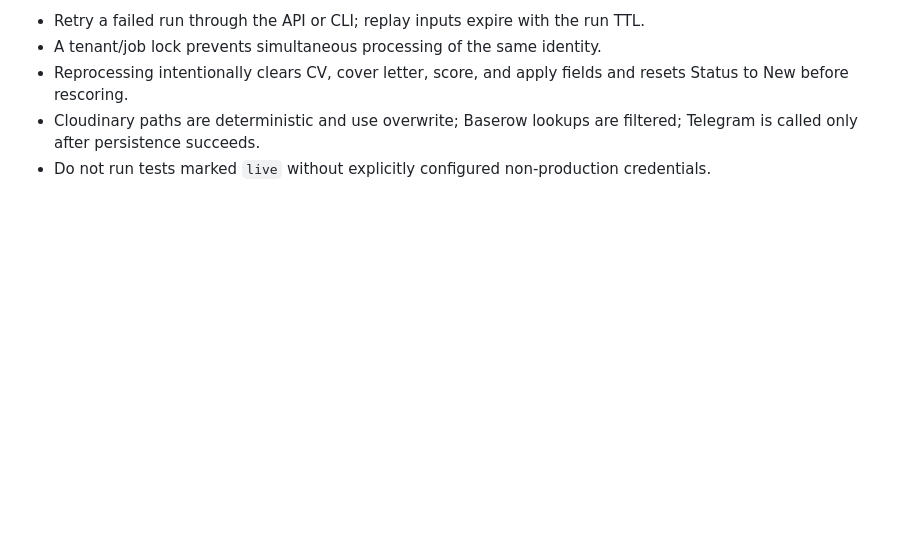
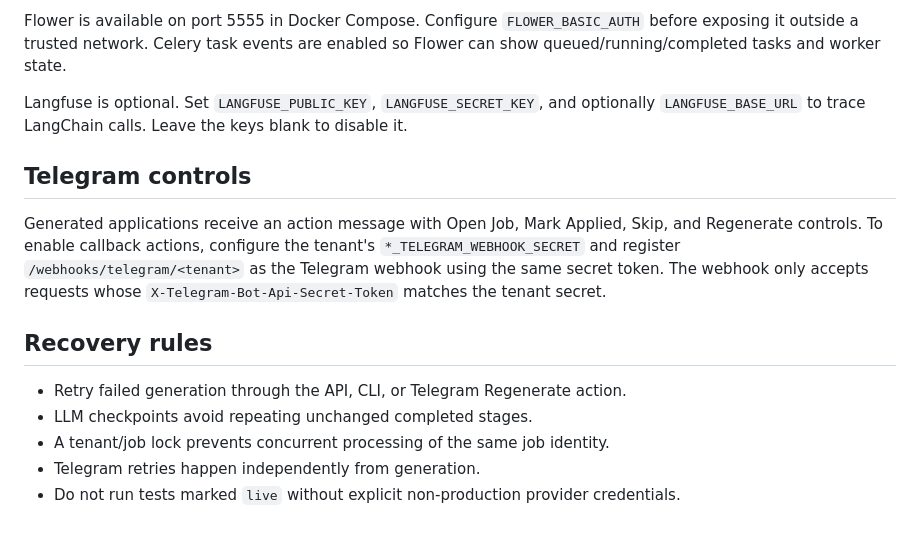
Before and after one commit to Roobahist/Job-Hunt-Automation-Python, a Markdown page: docs/operations.md, the part around one of its changes. GitHub-like rendering; blank space fills up the shorter version.

```diff
--- a/docs/operations.md
+++ b/docs/operations.md
@@ -28,6 +49,16 @@ Transient network, 429, and 5xx failures retry with bounded exponential backoff
 
-- Retry a failed run through the API or CLI; replay inputs expire with the run TTL.
-- A tenant/job lock prevents simultaneous processing of the same identity.
-- Reprocessing intentionally clears CV, cover letter, score, and apply fields and resets Status to New before rescoring.
-- Cloudinary paths are deterministic and use overwrite; Baserow lookups are filtered; Telegram is called only after persistence succeeds.
-- Do not run tests marked `live` without explicitly configured non-production credentials.
+Flower is available on port 5555 in Docker Compose. Configure `FLOWER_BASIC_AUTH` before exposing it outside a trusted network. Celery task events are enabled so Flower can show queued/running/completed tasks and worker state.
+
+Langfuse is optional. Set `LANGFUSE_PUBLIC_KEY`, `LANGFUSE_SECRET_KEY`, and optionally `LANGFUSE_BASE_URL` to trace LangChain calls. Leave the keys blank to disable it.
+
+## Telegram controls
+
+Generated applications receive an action message with Open Job, Mark Applied, Skip, and Regenerate controls. To enable callback actions, configure the tenant's `*_TELEGRAM_WEBHOOK_SECRET` and register `/webhooks/telegram/<tenant>` as the Telegram webhook using the same secret token. The webhook only accepts requests whose `X-Telegram-Bot-Api-Secret-Token` matches the tenant secret.
+
+## Recovery rules
+
+- Retry failed generation through the API, CLI, or Telegram Regenerate action.
+- LLM checkpoints avoid repeating unchanged completed stages.
+- A tenant/job lock prevents concurrent processing of the same job identity.
+- Telegram retries happen independently from generation.
+- Do not run tests marked `live` without explicit non-production provider credentials.
```
Also changed, not shown: other parts of docs/operations.md (+33 -12 lines).
